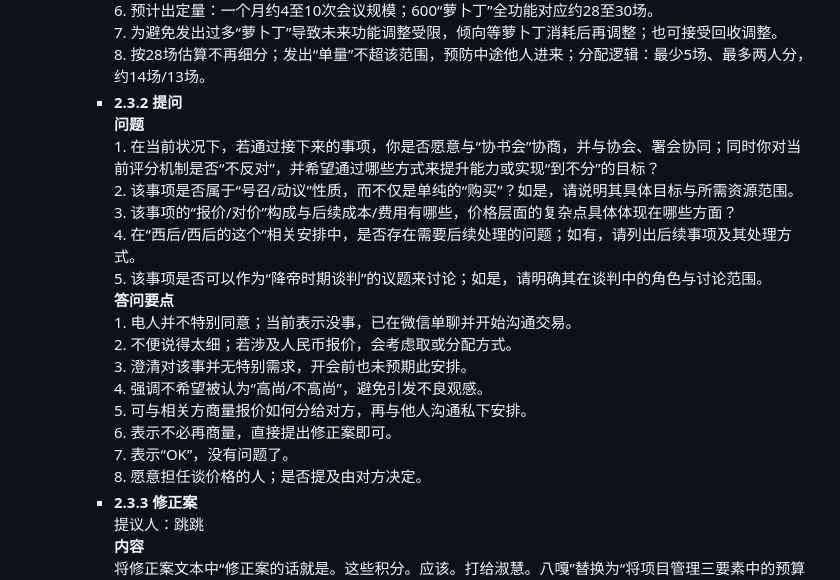
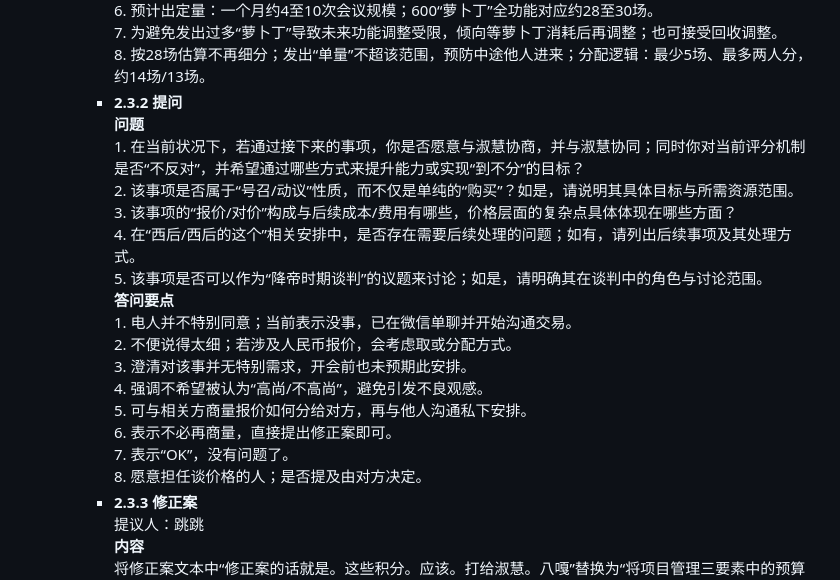
Before and after one commit to fchuang508/M2C, a Markdown page: 03-coart-create-promotion/308247877-minutes.md, the part around the change. GitHub-like rendering.

```diff
--- a/03-coart-create-promotion/308247877-minutes.md
+++ b/03-coart-create-promotion/308247877-minutes.md
@@ -112,7 +112,7 @@
   - **2.2 提问**<br>**问题**<br>（无问题内容）<br>**答问要点**<br>（无答问要点）
   - **2.3 修正案**<br>提议人：FC<br>**内容**<br>一、将本修正案所述工作范围限定为Dao南塘艺术共创营（第三期）基础背景完成，并纳入现有第一期、第二期、第三期已举办内容及第四期即将举办内容的呈现信息；第一、第二期以作品集及“作品介绍”为主，第三期以“作品集”及“议事”成果为主。<br>二、将项目管理三要素中的时间限定为“至 23 号晚上之前”，并以“约 24 小时工作当量”为当前工作量。<br>三、将项目管理三要素中的预算限定为“共同认同的积分：1200 个南糖豆，以及 600 个萝卜丁”。提案人可在“人物系统”“论坛”及其既有页面基础上完成相应发布与呈现；这些积分应该打给淑慧。<br>**支持观点**<br>1. 部分支持：认可“书费”考量合理，预算口径与价值匹配。<br>2. 部分支持：愿意补足内容价值并让对方支持完善呈现。<br>3. 部分支持：可通过既有页面完成发布与报价对接，降低额外沟通成本。<br>4. 部分支持：对未预期讨论表示理解，愿按修正案框架推进执行。<br>**反对观点**<br>1. 反对/担忧：对“南糖豆/萝卜丁”价值与换算未充分预想，需再澄清口径。<br>2. 反对/担忧：若内容未被有效“整得更有价值”，可能影响预算合理性与接受度。<br>**建议**<br>1. 建议：补充“南糖豆/萝卜丁”对应交付物与价值形成路径（如呈现要点、验收口径）。<br>2. 建议：明确支持方在“弄清楚、弄到位”中的具体交付范围与时间节点。<br>3. 建议：给出从内容准备到发布呈现的操作流程，确保不依赖额外线下背景。<br>4. 建议：在执行前安排一次口径对齐/预演，避免因背景差异导致理解偏差。
     - **2.3.1 提问**<br>**问题**<br>1. 在“法币”的单位时间口径下，晋升后每小时“100块钱”的计费标准是否与前述单位时长口径一致？<br>2. 除了“南塘豆”之外，是否还有另一种货币需要纳入衡量？如果有，具体应如何衡量其口径与计算方式？<br>3. 关于“B行不通”的情况，是否可以用“议事”来确定会议方案：将原先约“20长”的会议直接提高到“30到40场”的会议全功能方案，并不再使用“萝卜丁”来定？<br>4. 是否可以考虑让“富章老师”免费开一场会议？<br>5. 最低开场的“21个”是否包含“动议”和“修正案”？<br>6. 若最低开场的“21个”包含“动议”和“修正案”，则“28场”是否可以考虑？<br>7. 若最低开场的“21个”不包含“动议”和“修正案”，是否可以在包含“动议”和“修正案”后使其数量达到“21个”？<br>**答问要点**<br>1. “萝卜丁”主要用于打通少量机制，更多是给老板一个使用机会，衡量价值不高。<br>2. 定价/功能细节一开始未深入推敲，过早思考会带来困扰。<br>3. 可能存在成本差异：开“回牙”或由不同方式开会消耗的“国丁/目”数量不同。<br>4. 后续将先观察购买意愿，再逐步调整。<br>5. 不太会出现提价后被对方赚走或跟着提价的连锁；总量控制在一个月内可消化范围。<br>6. 预计出定量：一个月约4至10次会议规模；600“萝卜丁”全功能对应约28至30场。<br>7. 为避免发出过多“萝卜丁”导致未来功能调整受限，倾向等萝卜丁消耗后再调整；也可接受回收调整。<br>8. 按28场估算不再细分；发出“单量”不超该范围，预防中途他人进来；分配逻辑：最少5场、最多两人分，约14场/13场。
-    - **2.3.2 提问**<br>**问题**<br>1. 在当前状况下，若通过接下来的事项，你是否愿意与“协书会”协商，并与协会、署会协同；同时你对当前评分机制是否“不反对”，并希望通过哪些方式来提升能力或实现“到不分”的目标？<br>2. 该事项是否属于“号召/动议”性质，而不仅是单纯的“购买”？如是，请说明其具体目标与所需资源范围。<br>3. 该事项的“报价/对价”构成与后续成本/费用有哪些，价格层面的复杂点具体体现在哪些方面？<br>4. 在“西后/西后的这个”相关安排中，是否存在需要后续处理的问题；如有，请列出后续事项及其处理方式。<br>5. 该事项是否可以作为“降帝时期谈判”的议题来讨论；如是，请明确其在谈判中的角色与讨论范围。<br>**答问要点**<br>1. 电人并不特别同意；当前表示没事，已在微信单聊并开始沟通交易。<br>2. 不便说得太细；若涉及人民币报价，会考虑取或分配方式。<br>3. 澄清对该事并无特别需求，开会前也未预期此安排。<br>4. 强调不希望被认为“高尚/不高尚”，避免引发不良观感。<br>5. 可与相关方商量报价如何分给对方，再与他人沟通私下安排。<br>6. 表示不必再商量，直接提出修正案即可。<br>7. 表示“OK”，没有问题了。<br>8. 愿意担任谈价格的人；是否提及由对方决定。
+    - **2.3.2 提问**<br>**问题**<br>1. 在当前状况下，若通过接下来的事项，你是否愿意与淑慧协商，并与淑慧协同；同时你对当前评分机制是否“不反对”，并希望通过哪些方式来提升能力或实现“到不分”的目标？<br>2. 该事项是否属于“号召/动议”性质，而不仅是单纯的“购买”？如是，请说明其具体目标与所需资源范围。<br>3. 该事项的“报价/对价”构成与后续成本/费用有哪些，价格层面的复杂点具体体现在哪些方面？<br>4. 在“西后/西后的这个”相关安排中，是否存在需要后续处理的问题；如有，请列出后续事项及其处理方式。<br>5. 该事项是否可以作为“降帝时期谈判”的议题来讨论；如是，请明确其在谈判中的角色与讨论范围。<br>**答问要点**<br>1. 电人并不特别同意；当前表示没事，已在微信单聊并开始沟通交易。<br>2. 不便说得太细；若涉及人民币报价，会考虑取或分配方式。<br>3. 澄清对该事并无特别需求，开会前也未预期此安排。<br>4. 强调不希望被认为“高尚/不高尚”，避免引发不良观感。<br>5. 可与相关方商量报价如何分给对方，再与他人沟通私下安排。<br>6. 表示不必再商量，直接提出修正案即可。<br>7. 表示“OK”，没有问题了。<br>8. 愿意担任谈价格的人；是否提及由对方决定。
     - **2.3.3 修正案**<br>提议人：跳跳<br>**内容**<br>将修正案文本中“修正案的话就是。这些积分。应该。打给淑慧。八嘎”替换为“将项目管理三要素中的预算限定为‘共同认同的积分：1200 个南糖豆，以及 600 个萝卜丁’。提案人可在‘人物系统’‘论坛’及其既有页面基础上完成相应发布与呈现。”
       - **表决结果**<br>结果：获默认一致同意
     - **2.3.4 修正案**<br>提议人：跳跳<br>**内容**<br>在修正案的议题第三项中，增加一个内容：“这些积分应该打给淑慧。”
```
Also changed, not shown: 03-coart-create-promotion/308247877-transcript.md (+4 -4 lines).
